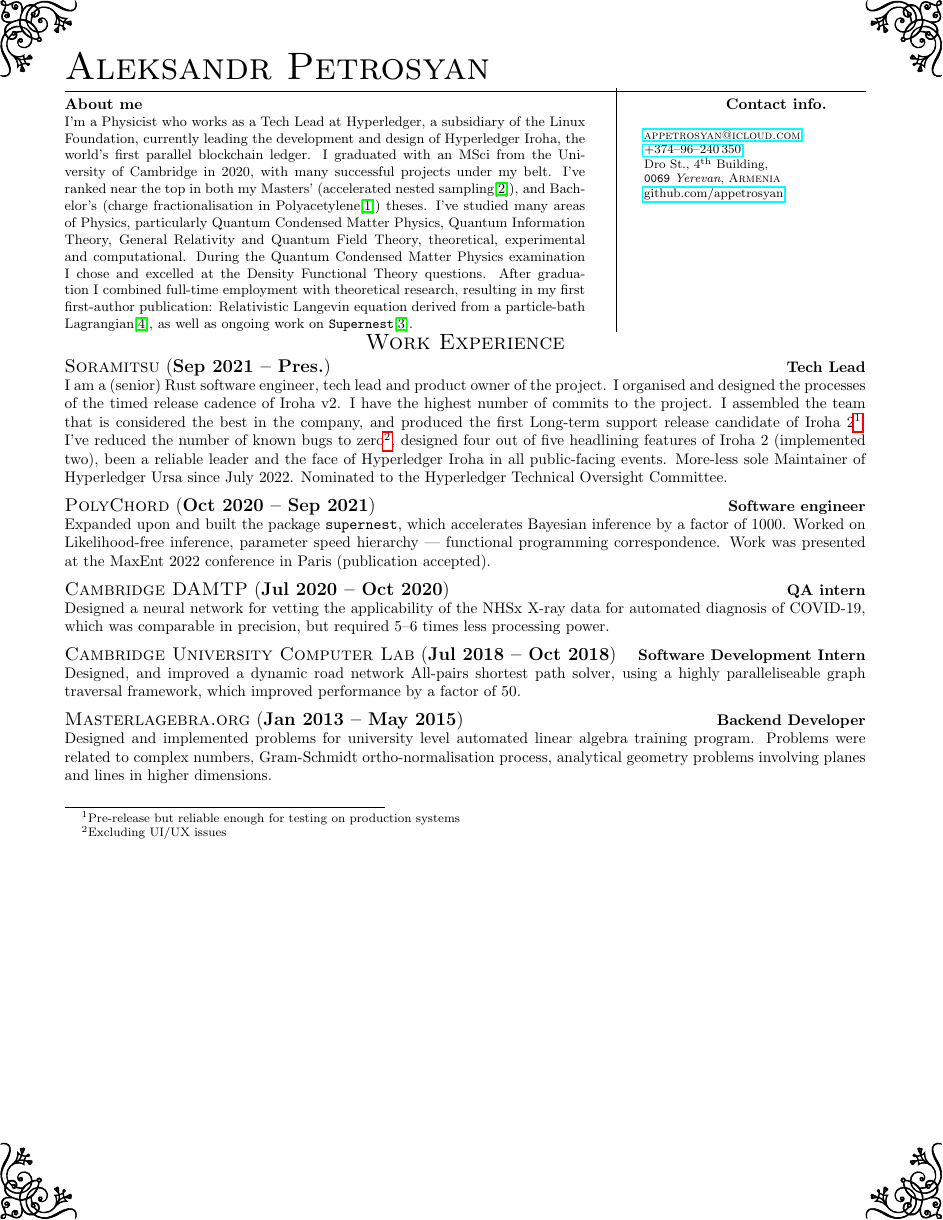
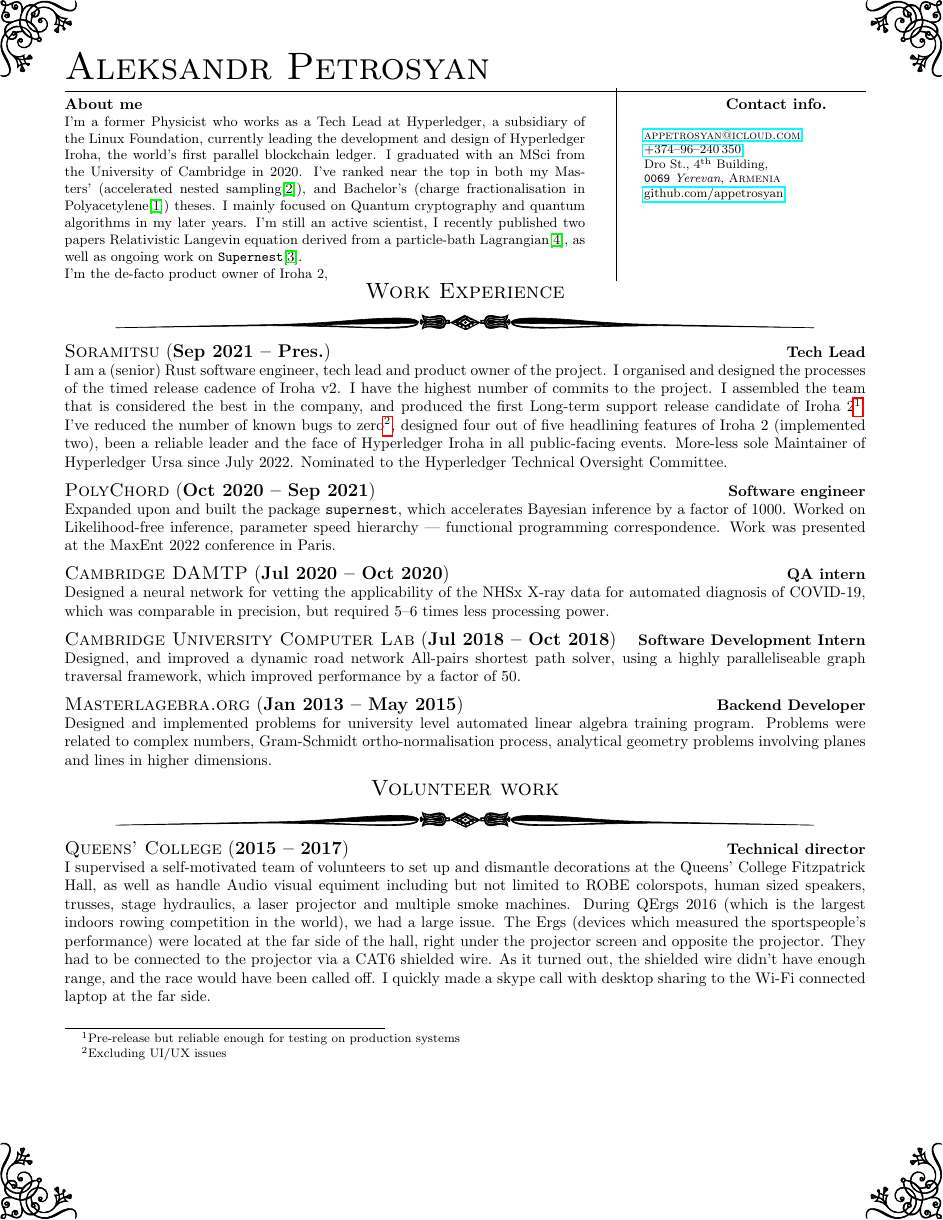
Before and after one commit to appetrosyan/CurriculumVitae, a LaTeX CV (resume.tex, which reads CurriculumVitae.cls): page 1 of 3. Compiled offline with pdfLaTeX.

Commit message:
[update]: For `gensyn.ai`
Signed-off-by: Aleksandr Petrosyan <a-p-petrosyan@yandex.ru>

```diff
--- a/CurriculumVitae.cls
+++ b/CurriculumVitae.cls
@@ -116,12 +116,12 @@
 
 
 \newcommand{\sectionline}[2]{%
-  % \pgfornament[color = #1]{#2}
+  \pgfornament[color = #1]{#2}
 }
 
 \titleformat{\section}
 {\vspace{-2em}\Large\scshape\filcenter}
-{\thesection}{0.0em}{}[\vspace{-0.5em}]
+{\thesection}{0.0em}{}[\sectionline{black}{89}]
 
 \newcommand{\email}[1]
 {
--- a/resume.tex
+++ b/resume.tex
@@ -32,23 +32,20 @@
 % Override this to blank if you don't want to have a coverletter.
 \renewcommand{\coverletter} {
 
-  I'm a Physicist who works as a Tech Lead at Hyperledger, a
+  I'm a former Physicist who works as a Tech Lead at Hyperledger, a
   subsidiary of the Linux Foundation, currently leading the
   development and design of Hyperledger Iroha, the world's first
   parallel blockchain ledger.  I graduated with an MSci from the
-  University of Cambridge in 2020, with many successful projects under
-  my belt.  I've ranked near the top in both my Masters' (accelerated
-  nested sampling\cite{cpi}), and Bachelor's (charge fractionalisation in
-  Polyacetylene\cite{charge-frac}) theses. I've studied many areas of Physics,
-  particularly Quantum Condensed Matter Physics, Quantum Information
-  Theory, General Relativity and Quantum Field Theory, theoretical,
-  experimental and computational.  During the Quantum Condensed Matter
-  Physics examination I chose and excelled at the Density Functional
-  Theory questions.  After graduation I combined full-time employment
-  with theoretical research, resulting in my first first-author
-  publication: Relativistic Langevin equation derived from a
-  particle-bath Lagrangian\cite{langev}, as well as ongoing work on
-  \texttt{Supernest}\cite{sspr}.
+  University of Cambridge in 2020.  I've ranked near the top in both
+  my Masters' (accelerated nested sampling\cite{cpi}), and Bachelor's
+  (charge fractionalisation in Polyacetylene\cite{charge-frac})
+  theses. I mainly focused on Quantum cryptography and quantum
+  algorithms in my later years. I'm still an active scientist, I
+  recently published two papers Relativistic Langevin equation derived
+  from a particle-bath Lagrangian\cite{langev}, as well as ongoing
+  work on \texttt{Supernest}\cite{sspr}.
+
+  I'm the de-facto product owner of Iroha~2,
 
 }
 
@@ -131,7 +128,7 @@
     which accelerates Bayesian inference by a factor of 1000. Worked
     on Likelihood-free inference, parameter speed hierarchy ---
     functional programming correspondence. Work was presented at the
-    MaxEnt 2022 conference in Paris (publication accepted).  }
+    MaxEnt 2022 conference in Paris.  }
 
   \job{Jul 2020}{Oct 2020} {Cambridge DAMTP} {QA intern} {Designed a
     neural network for vetting the applicability of the NHSx X-ray
@@ -144,12 +141,28 @@
     paralleliseable graph traversal framework, which improved
     performance by a factor of 50.  }
 
-  \job{Jan 2013}{May 2015}
-  {Masterlagebra.org} {Backend Developer} {Designed and implemented
-    problems for university level automated linear algebra training
-    program. Problems were related to complex numbers, Gram-Schmidt
-    ortho-normalisation process, analytical geometry problems
-    involving planes and lines in higher dimensions.  }
+  \job{Jan 2013}{May 2015}  {Masterlagebra.org} {Backend Developer}
+  {Designed and implemented problems for university level automated
+    linear algebra training program. Problems were related to complex
+    numbers, Gram-Schmidt ortho-normalisation process, analytical geometry
+    problems involving planes and lines in higher dimensions.
+  }
+
+  \section*{Volunteer work} \job{2015}{2017}{Queens' College}
+  {Technical director} {I supervised a self-motivated team of
+    volunteers to set up and dismantle decorations at the Queens'
+    College Fitzpatrick Hall, as well as handle Audio visual equiment
+    including but not limited to ROBE colorspots, human sized
+    speakers, trusses, stage hydraulics, a laser projector and
+    multiple smoke machines.  During QErgs 2016 (which is the largest
+    indoors rowing competition in the world), we had a large
+    issue. The Ergs (devices which measured the sportspeople's
+    performance) were located at the far side of the hall, right under
+    the projector screen and opposite the projector. They had to be
+    connected to the projector via a CAT6 shielded wire. As it turned
+    out, the shielded wire didn't have enough range, and the race
+    would have been called off.  I quickly made a skype call with
+    desktop sharing to the Wi-Fi connected laptop at the far side. }
   \pagebreak{} \section*{Education}%
 
   \education{2019}{2020} {University of Cambridge} {MSci \nth{1}}
```
Also changed, not shown: resume.tex (23 more changed lines).
